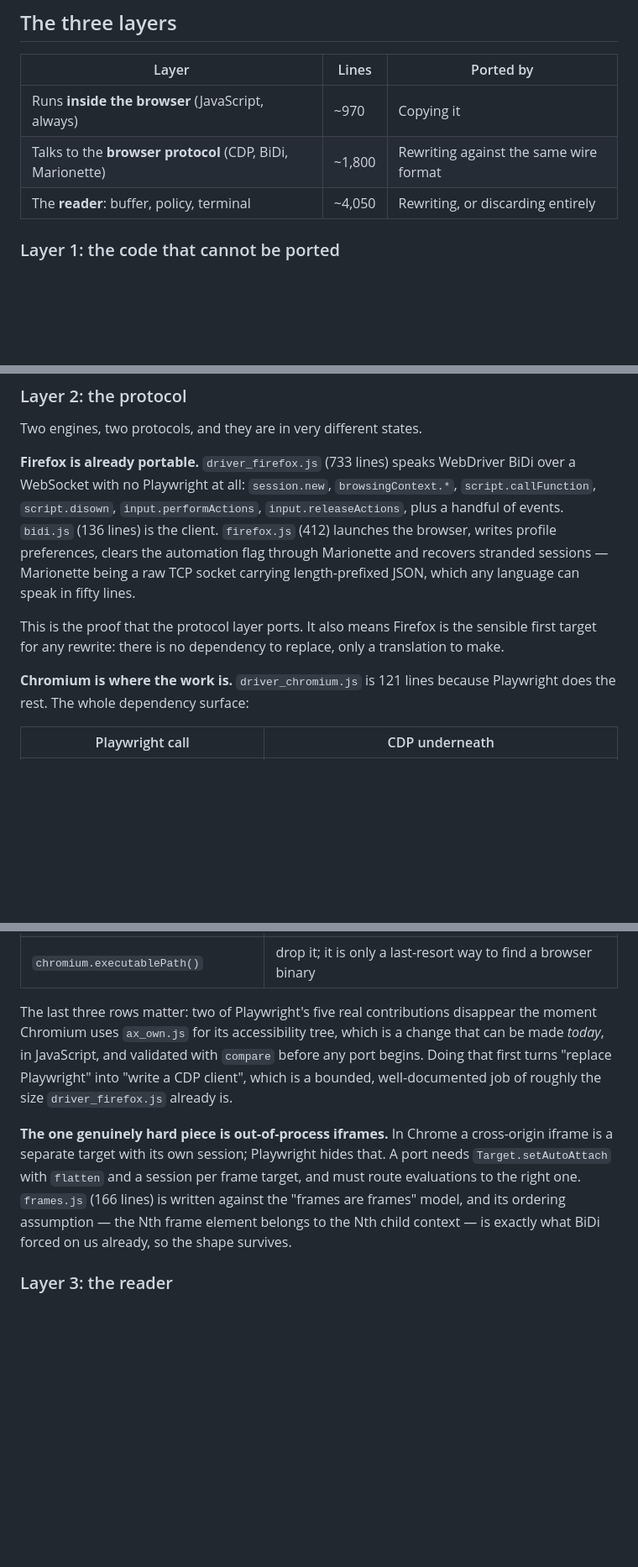
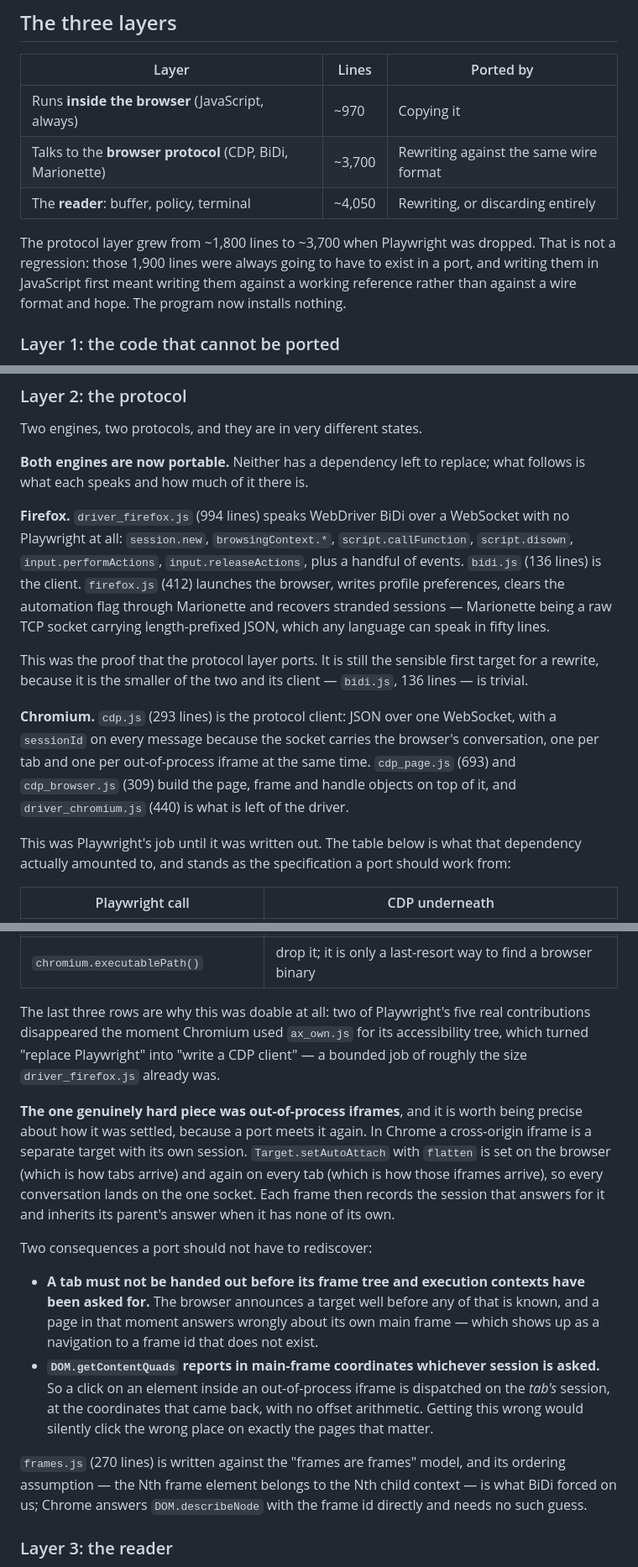
Before and after one commit to bmmcginty/tawb, a Markdown page: tui-browser/PORTING.md, 3 parts joined by grey strips. Shown at 84% size. Drawn GitHub-style; blank space fills up the shorter version.

```diff
--- a/tui-browser/PORTING.md
+++ b/tui-browser/PORTING.md
@@ -18,8 +22,14 @@ that drops them keeps the code and loses the reasons.
 | Layer | Lines | Ported by |
 | --- | --- | --- |
 | Runs **inside the browser** (JavaScript, always) | ~970 | Copying it |
-| Talks to the **browser protocol** (CDP, BiDi, Marionette) | ~1,800 | Rewriting against the same wire format |
+| Talks to the **browser protocol** (CDP, BiDi, Marionette) | ~3,700 | Rewriting against the same wire format |
 | The **reader**: buffer, policy, terminal | ~4,050 | Rewriting, or discarding entirely |
+
+The protocol layer grew from ~1,800 lines to ~3,700 when Playwright was
+dropped. That is not a regression: those 1,900 lines were always going to
+have to exist in a port, and writing them in JavaScript first meant writing
+them against a working reference rather than against a wire format and hope.
+The program now installs nothing.
 
 ### Layer 1: the code that cannot be ported
 
@@ -64,7 +76,10 @@ requirement rather than a convention.
 
 Two engines, two protocols, and they are in very different states.
 
-**Firefox is already portable.** `driver_firefox.js` (733 lines) speaks
+**Both engines are now portable.** Neither has a dependency left to replace;
+what follows is what each speaks and how much of it there is.
+
+**Firefox.** `driver_firefox.js` (994 lines) speaks
 WebDriver BiDi over a WebSocket with no Playwright at all: `session.new`,
 `browsingContext.*`, `script.callFunction`, `script.disown`,
 `input.performActions`, `input.releaseActions`, plus a handful of events.
@@ -73,12 +88,20 @@ writes profile preferences, clears the automation flag through Marionette and
 recovers stranded sessions — Marionette being a raw TCP socket carrying
 length-prefixed JSON, which any language can speak in fifty lines.
 
-This is the proof that the protocol layer ports. It also means Firefox is the
-sensible first target for any rewrite: there is no dependency to replace,
-only a translation to make.
+This was the proof that the protocol layer ports. It is still the sensible
+first target for a rewrite, because it is the smaller of the two and its
+client — `bidi.js`, 136 lines — is trivial.
 
-**Chromium is where the work is.** `driver_chromium.js` is 121 lines because
-Playwright does the rest. The whole dependency surface:
+**Chromium.** `cdp.js` (293 lines) is the protocol client: JSON over one
+WebSocket, with a `sessionId` on every message because the socket carries the
+browser's conversation, one per tab and one per out-of-process iframe at the
+same time. `cdp_page.js` (693) and `cdp_browser.js` (309) build the page,
+frame and handle objects on top of it, and `driver_chromium.js` (440) is what
+is left of the driver.
+
+This was Playwright's job until it was written out. The table below is what
+that dependency actually amounted to, and stands as the specification a port
+should work from:
 
 | Playwright call | CDP underneath |
 | --- | --- |
@@ -98,20 +121,36 @@ Playwright does the rest. The whole dependency surface:
 | `getByRole(...).elementHandle()` | **nothing** — unnecessary once the tree carries `axIndex`, as the Firefox path already proves |
 | `chromium.executablePath()` | drop it; it is only a last-resort way to find a browser binary |
 
-The last three rows matter: two of Playwright's five real contributions
-disappear the moment Chromium uses `ax_own.js` for its accessibility tree,
-which is a change that can be made *today*, in JavaScript, and validated with
-`compare` before any port begins. Doing that first turns "replace Playwright"
-into "write a CDP client", which is a bounded, well-documented job of roughly
-the size `driver_firefox.js` already is.
+The last three rows are why this was doable at all: two of Playwright's five
+real contributions disappeared the moment Chromium used `ax_own.js` for its
+accessibility tree, which turned "replace Playwright" into "write a CDP
+client" — a bounded job of roughly the size `driver_firefox.js` already was.
 
-**The one genuinely hard piece is out-of-process iframes.** In Chrome a
-cross-origin iframe is a separate target with its own session; Playwright
-hides that. A port needs `Target.setAutoAttach` with `flatten` and a session
-per frame target, and must route evaluations to the right one.
-`frames.js` (166 lines) is written against the "frames are frames" model, and
+**The one genuinely hard piece was out-of-process iframes**, and it is worth
+being precise about how it was settled, because a port meets it again. In
+Chrome a cross-origin iframe is a separate target with its own session.
+`Target.setAutoAttach` with `flatten` is set on the browser (which is how
+tabs arrive) and again on every tab (which is how those iframes arrive), so
+every conversation lands on the one socket. Each frame then records the
+session that answers for it and inherits its parent's answer when it has none
+of its own.
+
+Two consequences a port should not have to rediscover:
+
+- **A tab must not be handed out before its frame tree and execution contexts
+  have been asked for.** The browser announces a target well before any of
+  that is known, and a page in that moment answers wrongly about its own main
+  frame — which shows up as a navigation to a frame id that does not exist.
+- **`DOM.getContentQuads` reports in main-frame coordinates whichever session
+  is asked.** So a click on an element inside an out-of-process iframe is
+  dispatched on the *tab's* session, at the coordinates that came back, with
+  no offset arithmetic. Getting this wrong would silently click the wrong
+  place on exactly the pages that matter.
+
+`frames.js` (270 lines) is written against the "frames are frames" model, and
 its ordering assumption — the Nth frame element belongs to the Nth child
-context — is exactly what BiDi forced on us already, so the shape survives.
+context — is what BiDi forced on us; Chrome answers `DOM.describeNode` with
+the frame id directly and needs no such guess.
 
 ### Layer 3: the reader
 
```
Also changed, not shown: other parts of tui-browser/PORTING.md (+49 -34 lines).
